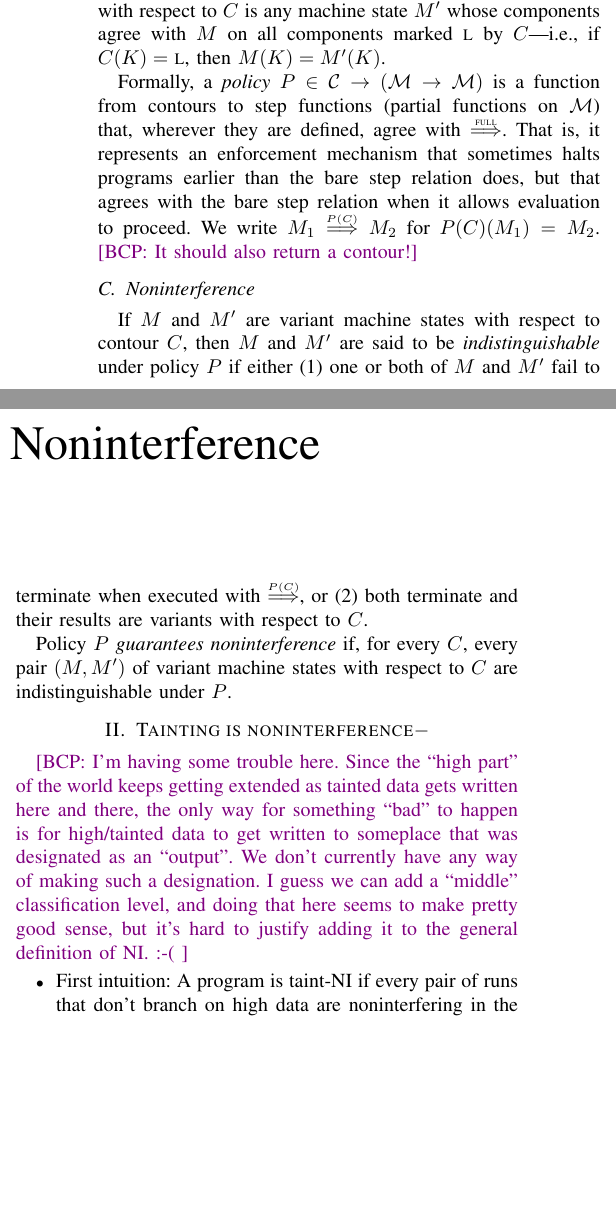
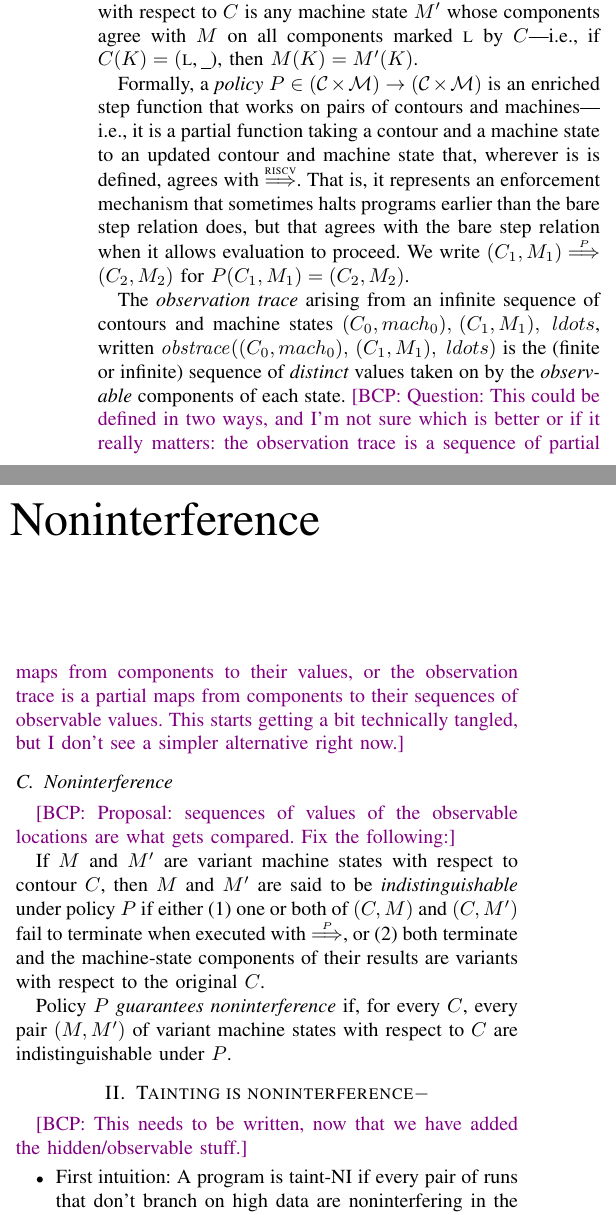
Before and after one commit to bcpierce00/interfering, a LaTeX paper (main.tex): two parts of the columns of page 1 of 3, joined at a grey line, cut so that both start at the same text, the shorter picture padded with empty space. Compiled offline with pdfLaTeX; a missing font is replaced by an installed copy or a similar font; a LaTeX package or settings file that is missing is left out.

Commit message:
Updates based on yesterday's conversation
and some more questions!

```diff
--- a/main.tex
+++ b/main.tex
@@ -16,6 +16,8 @@
 % Notational conventions
 \newcommand{\HIGH}{\textsc{h}}
 \newcommand{\LOW}{\textsc{l}}
+\newcommand{\OBS}{\textsc{obs}}
+\newcommand{\HIDDEN}{\textsc{hidden}}
 \newcommand{\word}{W}
 \newcommand{\addr}{A}
 \newcommand{\WORDS}{{\mathcal W}}
@@ -25,17 +27,19 @@
 \newcommand{\MACHS}{{\mathcal M}}
 \newcommand{\PC}[1]{\PCname(#1)}
 \newcommand{\PCname}{\textsc{pc}}
-\newcommand{\polname}{P}
-\newcommand{\pol}[1]{\polname(#1)}
-% \newcommand{\trace}[1]{\overline{#1}}
+\newcommand{\pol}{P}
 \newcommand{\contour}{C}
 \newcommand{\CONTOURS}{{\mathcal C}}
 \newcommand{\component}{K}
 \newcommand{\COMPONENTS}{{\mathcal K}}
+
 \newcommand{\stepsto}{\Longrightarrow}
 \newcommand{\stepstounder}[1]{\stackrel{\mbox{\tiny{$#1$}}}{\Longrightarrow}}
-\newcommand{\stepstounderfull}{\stepstounder{\textsc{full}}}
+\newcommand{\stepstounderfull}{\stepstounder{\textsc{RISCV}}}
 \newcommand{\manystepsto}{\stepsto^\star}
+\newcommand{\obstrace}{\mathit{obstrace}}
+
+\newcommand{\underscore}{\mbox{\_}}
 
 \begin{document}
 
@@ -129,6 +133,3 @@ Conventions:
 % pairs of variant traces being ``distinguishable'' and then go to the full
 % thing?}
 
-The {\em result} of a machine state $\mach$ with respect to a step function
-$\mathord{\stepsto} \in \MACHS \rightharpoonup \MACHS$ is a state $\mach_n$
-such that $\mach \manystepsto \mach_n$ and $\mach_n$ cannot step any
@@ -165,30 +160,52 @@ with public or high-integrity data.
 Given a machine state $\mach$ and a contour $\contour$, a {\em variant} of
 $\mach$ with respect to $\contour$ is any machine state $\mach'$ whose
 components agree with $\mach$ on all components marked $\LOW$ by
-$\contour$---i.e., if $\contour(\component) = \LOW$, then $\mach(\component)
-= \mach'(\component)$.
+$\contour$---i.e., if $\contour(\component) = (\LOW$,\,\underscore), then
+$\mach(\component) = \mach'(\component)$.
 
 Formally, a {\em policy}
-$\polname \in \CONTOURS \rightarrow (\MACHS \rightarrow \MACHS)$ is a
-function from contours to step functions (partial functions on $\MACHS$)
-that, wherever they are defined, agree with $\stepstounderfull$.  That is,
+$\pol \in (\CONTOURS \times \MACHS) \rightarrow (\CONTOURS \times
+\MACHS)$ is an enriched
+step function that works on pairs of contours and machines---i.e., it is a
+partial function taking a contour and a machine state to an updated contour
+and machine state that, wherever is is defined, agrees with
+$\stepstounderfull$.  That is,
 it represents an enforcement mechanism that sometimes halts programs earlier
 than the bare step relation does, but that agrees with the bare step
 relation when it allows evaluation to proceed.  We write
-$\mach_1 \stepstounder{\pol{\contour}} \mach_2$ for
-$\pol{\contour}(\mach_1) = \mach_2$.  \bcp{It should also return a contour!}
+$(\contour_1,\mach_1) \stepstounder{\pol} (\contour_2,\mach_2)$ for
+$\pol(\contour_1,\mach_1) = (\contour_2,\mach_2)$.
+
+The {\em observation trace} arising from an infinite sequence of contours
+and machine states $(\contour_0,mach_0),\, (\contour_1,\mach_1),\ ldots$,
+written $\obstrace((\contour_0,mach_0),\, (\contour_1,\mach_1),\ ldots)$
+ is
+the (finite or infinite) sequence of {\em distinct} values taken on by the
+{\em observable} components of each state.  \iftext\bcp{Give an example and
+  write it out formally.}\fi \bcp{Question: This could be defined in two
+  ways, and I'm not sure which is better or if it really matters: the
+  observation trace is a sequence of partial maps from components to their
+  values, or the observation trace is a partial maps from components to
+  their sequences of observable values.  This starts getting a bit
+  technically tangled, but I don't see a simpler alternative right now.}
+
 
 \subsection{Noninterference}
 
+\bcp{Proposal: sequences of values of the observable locations are what gets
+  compared.  Fix the following:}
+
 If $\mach$ and $\mach'$ are variant machine states with respect to contour
 $\contour$, then $\mach$ and $\mach'$ are said to be {\em indistinguishable}
-under policy $\polname$ if either (1) one or both of $\mach$ and $\mach'$
-fail to terminate when executed with $\stepstounder{\pol{\contour}}$, or (2)
-both terminate and their results are variants with respect to $\contour$.
+under policy $\pol$ if either (1) one or both of $(\contour,\mach)$ and
+$(\contour,\mach')$ fail to terminate when executed with
+$\stepstounder{\pol}$, or (2) both terminate and the machine-state
+components of their results are variants with respect to the original
+$\contour$.
 
-Policy $\polname$ {\em guarantees noninterference} if, for every $\contour$,
+Policy $\pol$ {\em guarantees noninterference} if, for every $\contour$,
 every pair $(\mach,\mach')$ of variant machine states with respect to
-$\contour$ are indistinguishable under $\polname$.
+$\contour$ are indistinguishable under $\pol$.
 
 \iftext
 \begin{itemize}
@@ -209,18 +226,7 @@ a public one, just to illustrate the definition of NI.)
 
 \section{Tainting is noninterference$-$}
 
-\bcp{I'm having some trouble here.
-%
-  Since the ``high part'' of the world keeps getting extended as
-  tainted data gets written here and there, the only way for something
-  ``bad'' to happen is for high/tainted data to get written to someplace
-  that was designated as an ``output''.  We don't currently have any way of
-  making such a designation.
-%
-  I guess we can add a ``middle'' classification level, and doing that here
-  seems to make pretty good sense, but it's hard to justify adding it to the
-  general definition of NI.  :-(
-}
+\bcp{This needs to be written, now that we have added the hidden/observable stuff.}
 
 \begin{itemize}
 \item First intuition: A program is taint-NI if every pair of runs that don’t
```
Also changed, not shown: fig1.png (added), main.tex (22 more changed lines).
